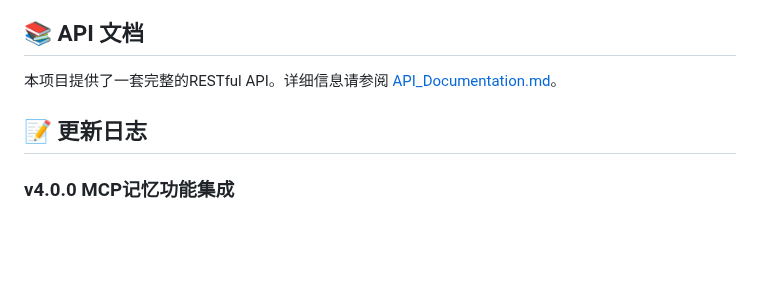
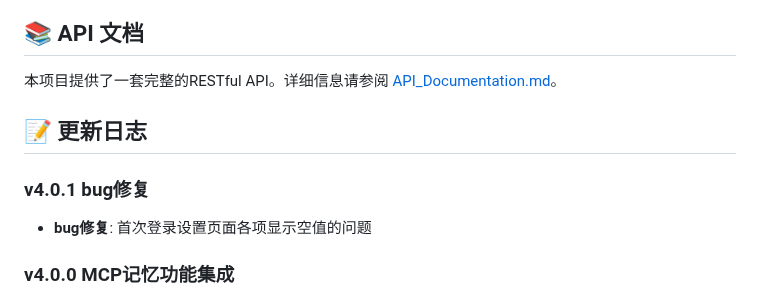
Before and after one commit to zhuchenyu2008/AI-Diary, a Markdown page: README.md, the part around the change. GitHub-like rendering; blank space fills up the shorter version.

```diff
--- a/README.md
+++ b/README.md
@@ -175,6 +175,9 @@ A: 所有记忆信息都存储在您本地的数据库中，不会上传到任
 
 ## 📝 更新日志
 
+### v4.0.1 bug修复
+- **bug修复**: 首次登录设置页面各项显示空值的问题
+
 ### v4.0.0 MCP记忆功能集成
 - **🧠 MCP记忆系统**: 集成Model Context Protocol，AI具备长期记忆能力
 - **🎯 个性化学习**: AI自动学习用户偏好、习惯，提供个性化分析体验
```
